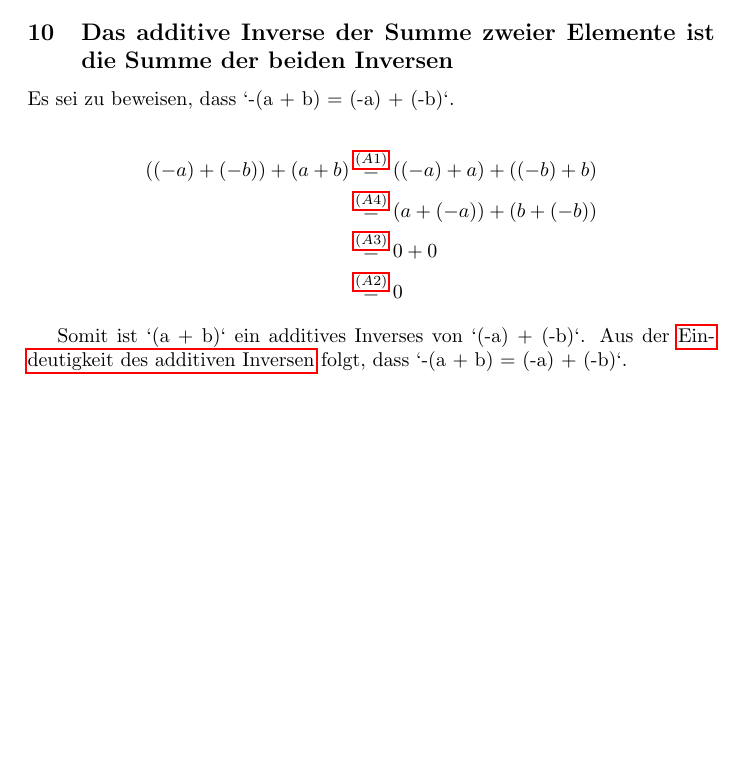
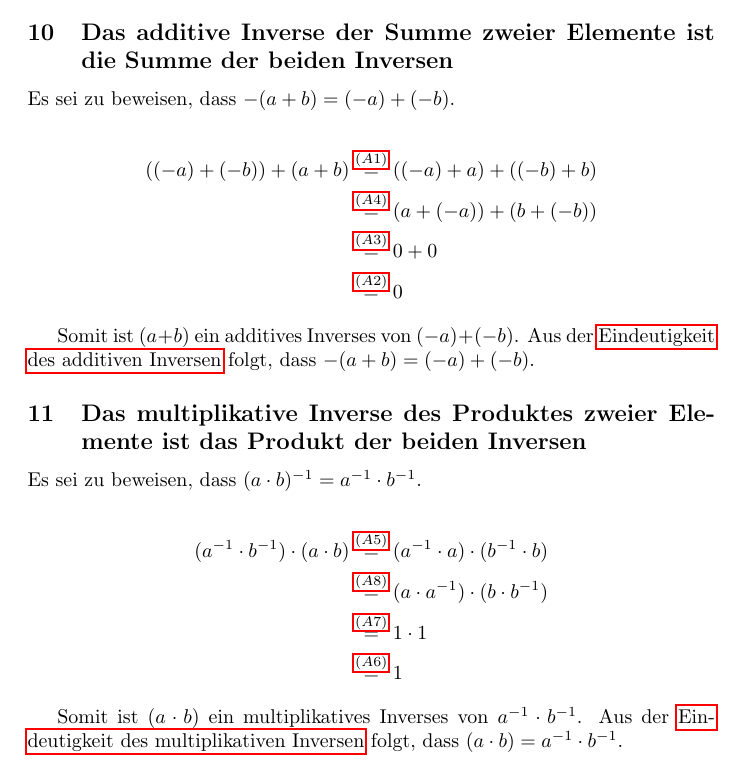
Before and after one commit to kalehmann/TuDDMatheBA, a LaTeX document (courses/an10/koerperaxiome.tex): part of page 9 of 9, cut so that both start at the same text, the shorter picture padded with empty space. Compiled offline with pdfLaTeX.

Commit message:
doc: (a \cdot b)^{-1} = a^{-1} \cdot b^{-1}

```diff
--- a/courses/an10/koerperaxiome.tex
+++ b/courses/an10/koerperaxiome.tex
@@ -344,7 +345,7 @@ Somit ist
 
 \subsection{Das additive Inverse der Summe zweier Elemente ist die Summe der beiden Inversen}
 
-Es sei zu beweisen, dass `-(a + b) = (-a) + (-b)`.
+Es sei zu beweisen, dass $-(a + b) = (-a) + (-b)$.
 
 \begin{align*}
   ((-a) + (-b)) + (a + b) \overset{\hyperref[a1]{(A1)}}&= ((-a) + a) + ((-b) + b) \\
@@ -353,8 +354,23 @@ Es sei zu beweisen, dass `-(a + b) = (-a) + (-b)`.
                           \overset{\hyperref[a2]{(A2)}}&= 0
 \end{align*}
 
-Somit ist `(a + b)` ein additives Inverses von `(-a) + (-b)`. Aus der
+Somit ist $(a + b)$ ein additives Inverses von $(-a) + (-b)$. Aus der
 \hyperref[eindeutigkeit_add_inv]{Eindeutigkeit des additiven Inversen}
-folgt, dass `-(a + b) = (-a) + (-b)`.
+folgt, dass $-(a + b) = (-a) + (-b)$.
+
+\subsection{Das multiplikative Inverse des Produktes zweier Elemente ist das Produkt der beiden Inversen}
+
+Es sei zu beweisen, dass $(a \cdot b)^{-1} = a^{-1} \cdot b^{-1}$.
+
+\begin{align*}
+  (a^{-1} \cdot b^{-1}) \cdot (a \cdot b) \overset{\hyperref[a5]{(A5)}}&= (a^{-1} \cdot a) \cdot (b^{-1} \cdot b) \\
+                                         \overset{\hyperref[a8]{(A8)}}&= (a \cdot a^{-1}) \cdot (b \cdot b^{-1}) \\
+                                         \overset{\hyperref[a7]{(A7)}}&= 1 \cdot 1 \\
+                                         \overset{\hyperref[a6]{(A6)}}&= 1
+\end{align*}
+
+Somit ist $(a \cdot b)$ ein multiplikatives Inverses von $a^{-1} \cdot b^{-1}$. Aus der
+\hyperref[eindeutigkeit_mul_inv]{Eindeutigkeit des multiplikativen Inversen}
+folgt, dass $(a \cdot b) = a^{-1} \cdot b^{-1}$.
 
 \end{document}
```
Also changed, not shown: courses/an10/koerperaxiome.tex (1 more changed lines).
